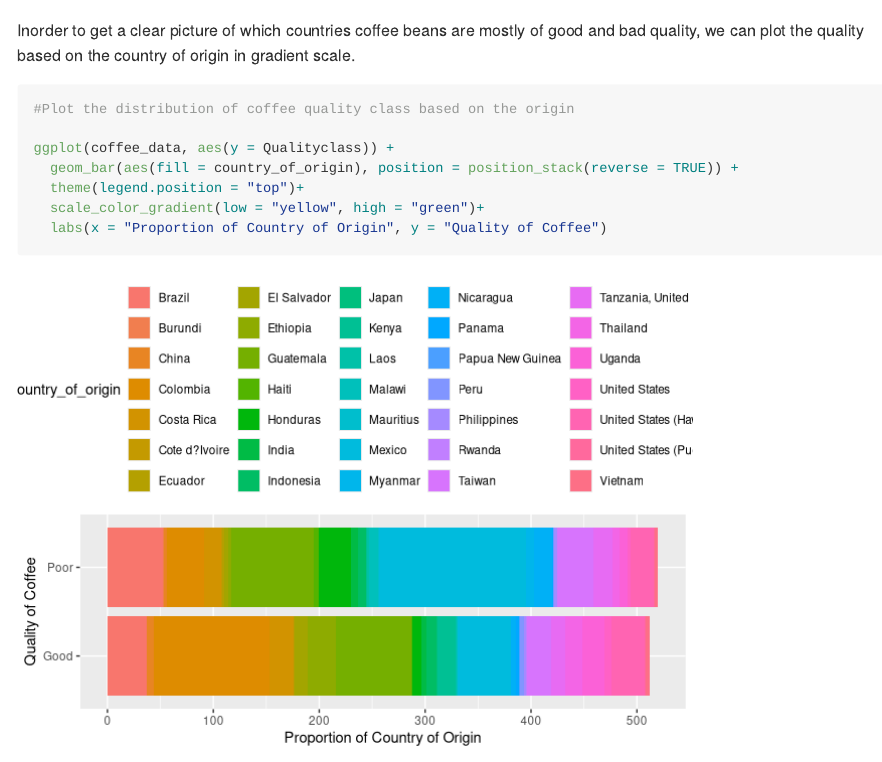
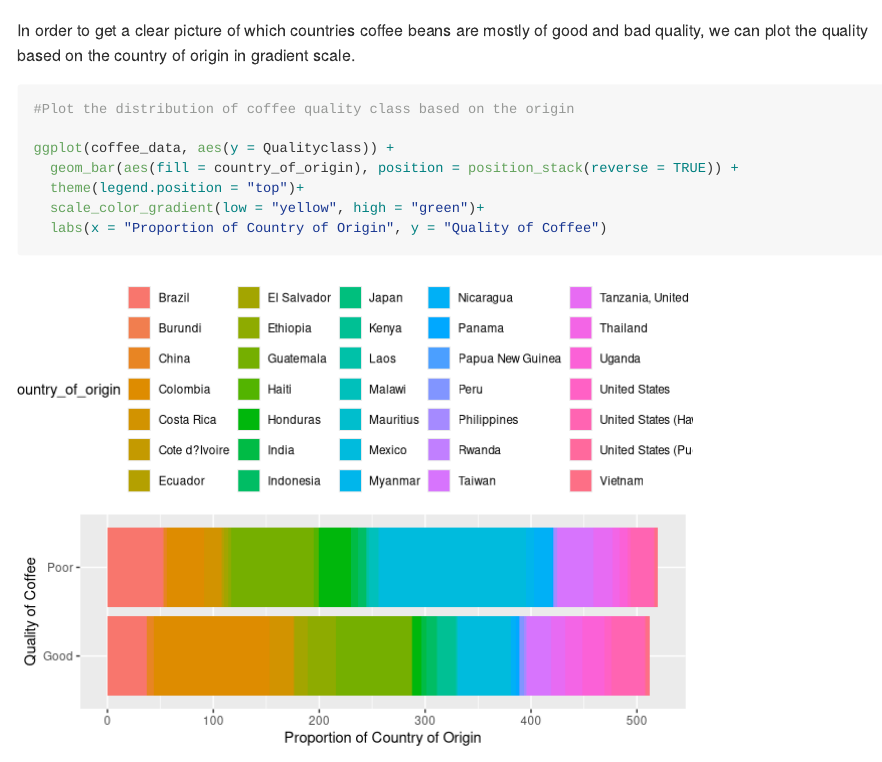
Before and after one commit to YufanZhao1/DAS-Group-12, an R Markdown document (DAS-Group-12.Rmd): the page in a window 1100 px wide, from 800 px down. Rendered offline with R 4.5, knitr and Pandoc, with nearby package versions; some code elsewhere in the file could not run offline; long lines of code are wrapped; the gapminder table comes from the copy in Python's plotly package.

Commit message:
Update DAS-Group-12.Rmd

````diff
--- a/DAS-Group-12.Rmd
+++ b/DAS-Group-12.Rmd
@@ -54,7 +54,7 @@ coffee_data %>%
 
 ```
 
-Inorder to get a clear picture of which countries coffee beans are mostly of good and bad quality, we can plot the quality based on the country of origin in gradient scale.
+In order to get a clear picture of which countries coffee beans are mostly of good and bad quality, we can plot the quality based on the country of origin in gradient scale.
 
 ```{r plotting origin}
 
````
